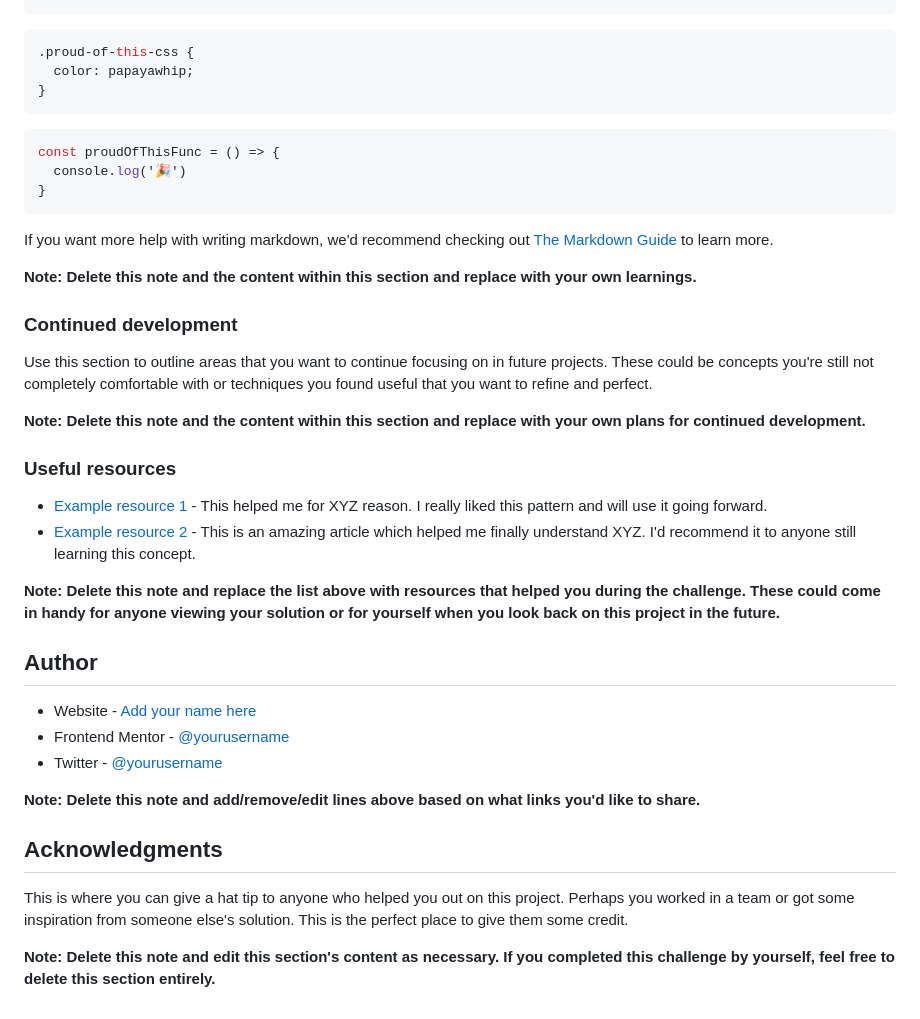
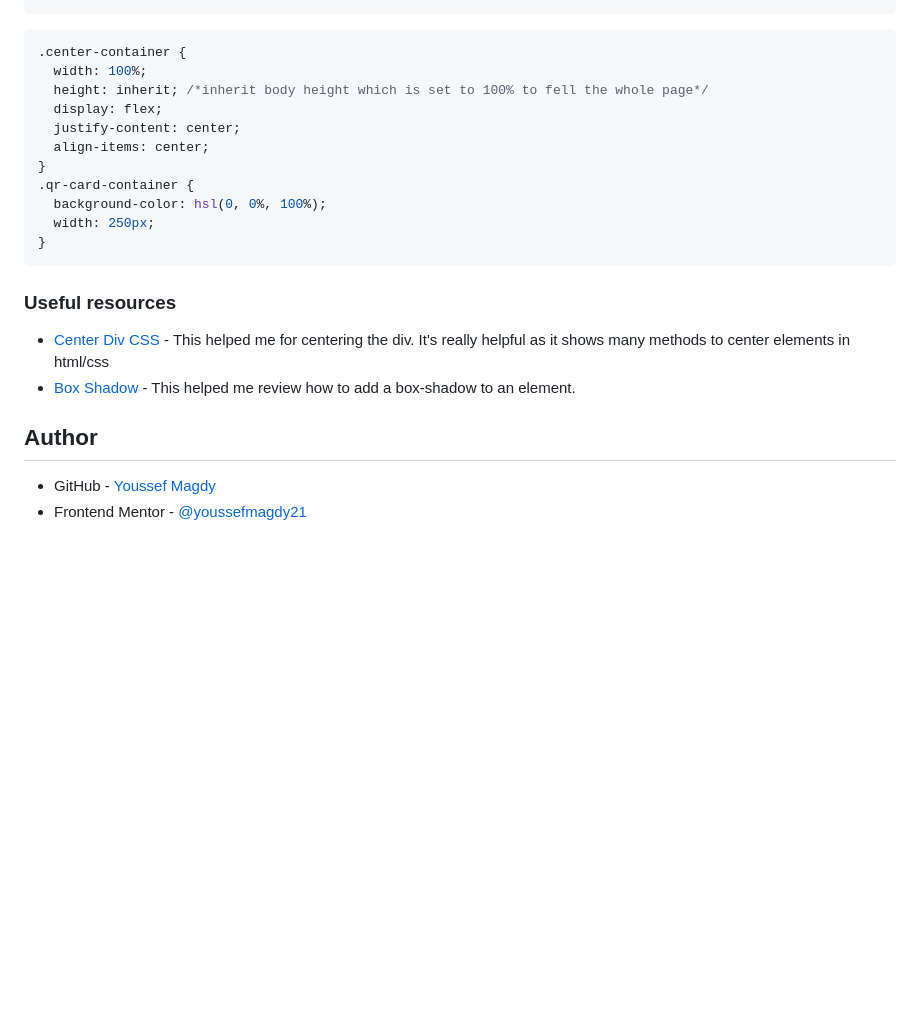
Before and after one commit to youssefmagdy21/frontendmentor-qr-code-component, a Markdown page: README.md, the part around the change printed below. Rendered like a GitHub page; blank space fills up the shorter version.

````diff
--- a/README.md
+++ b/README.md
@@ -62,42 +42,25 @@ To see how you can add code snippets, see below:
 ```
+
 ```css
-.proud-of-this-css {
-  color: papayawhip;
+.center-container {
+  width: 100%;
+  height: inherit; /*inherit body height which is set to 100% to fell the whole page*/
+  display: flex;
+  justify-content: center;
+  align-items: center;
 }
-```
-```js
-const proudOfThisFunc = () => {
-  console.log('🎉')
+.qr-card-container {
+  background-color: hsl(0, 0%, 100%);
+  width: 250px;
 }
 ```
 
-If you want more help with writing markdown, we'd recommend checking out [The Markdown Guide](https://www.markdownguide.org/) to learn more.
-
-**Note: Delete this note and the content within this section and replace with your own learnings.**
-
-### Continued development
-
-Use this section to outline areas that you want to continue focusing on in future projects. These could be concepts you're still not completely comfortable with or techniques you found useful that you want to refine and perfect.
-
-**Note: Delete this note and the content within this section and replace with your own plans for continued development.**
-
 ### Useful resources
 
-- [Example resource 1](https://www.example.com) - This helped me for XYZ reason. I really liked this pattern and will use it going forward.
-- [Example resource 2](https://www.example.com) - This is an amazing article which helped me finally understand XYZ. I'd recommend it to anyone still learning this concept.
-
-**Note: Delete this note and replace the list above with resources that helped you during the challenge. These could come in handy for anyone viewing your solution or for yourself when you look back on this project in the future.**
+- [Center Div CSS](https://blog.hubspot.com/website/center-div-css) - This helped me for centering the div. It's really helpful as it shows many methods to center elements in html/css
+- [Box Shadow](https://www.w3schools.com/cssref/css3_pr_box-shadow.asp) - This helped me review how to add a box-shadow to an element.
 
 ## Author
 
-- Website - [Add your name here](https://www.your-site.com)
-- Frontend Mentor - [@yourusername](https://www.frontendmentor.io/profile/yourusername)
-- Twitter - [@yourusername](https://www.twitter.com/yourusername)
-
-**Note: Delete this note and add/remove/edit lines above based on what links you'd like to share.**
-
-## Acknowledgments
-
-This is where you can give a hat tip to anyone who helped you out on this project. Perhaps you worked in a team or got some inspiration from someone else's solution. This is the perfect place to give them some credit.
-
-**Note: Delete this note and edit this section's content as necessary. If you completed this challenge by yourself, feel free to delete this section entirely.**
+- GitHub - [Youssef Magdy](https://github.com/youssefmagdy21/)
+- Frontend Mentor - [@youssefmagdy21](https://www.frontendmentor.io/profile/youssefmagdy21)
````
Also changed, not shown: other parts of README.md (+9 -29 lines), images/screenshot.jpg (added).
